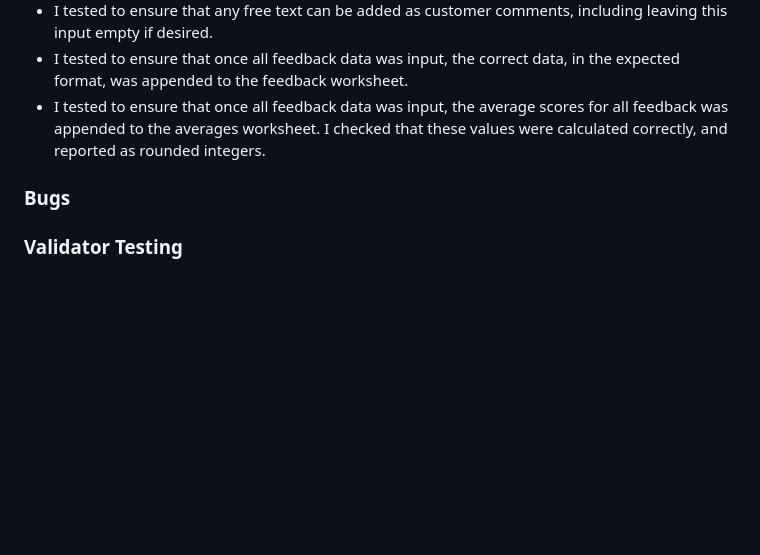
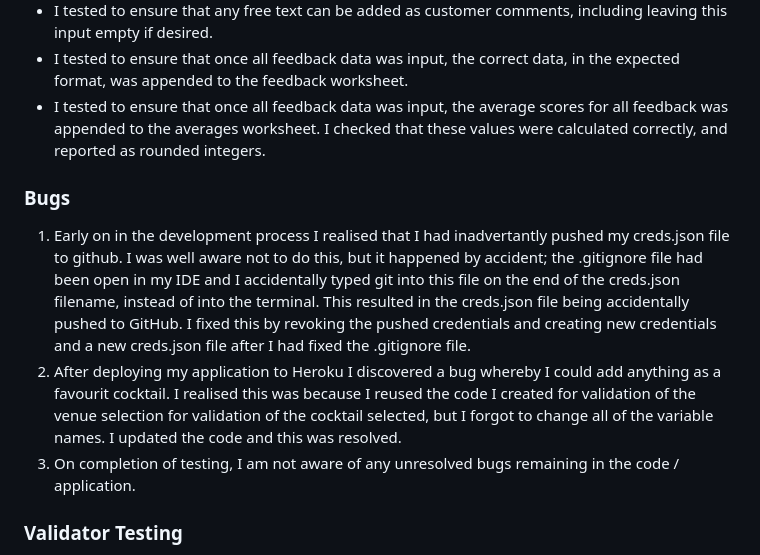
Before and after one commit to Jem212Mac/juniper-cocktails, a Markdown page: README.md, the part around the change. Drawn GitHub-style; blank space fills up the shorter version.

Commit message:
Add detail to the bugs section of the readme.md file

```diff
--- a/README.md
+++ b/README.md
@@ -67,7 +67,12 @@ Codeanywhere was used as the IDE for local development of the application and Gi
 * I tested to ensure that once all feedback data was input, the correct data, in the expected format, was appended to the feedback worksheet.
 * I tested to ensure that once all feedback data was input, the average scores for all feedback was appended to the averages worksheet.  I checked that these values were calculated correctly, and reported as rounded integers.
 
+
 ### Bugs
+
+1. Early on in the development process I realised that I had inadvertantly pushed my creds.json file to github.  I was well aware not to do this, but it happened by accident; the .gitignore file had been open in my IDE and I accidentally typed git into this file on the end of the creds.json filename, instead of into the terminal.  This resulted in the creds.json file being accidentally pushed to GitHub.  I fixed this by revoking the pushed credentials and creating new credentials and a new creds.json file after I had fixed the .gitignore file.
+2. After deploying my application to Heroku I discovered a bug whereby I could add anything as a favourit cocktail.  I realised this was because I reused the code I created for validation of the venue selection for validation of the cocktail selected, but I forgot to change all of the variable names.  I updated the code and this was resolved.
+3. On completion of testing, I am not aware of any unresolved bugs remaining in the code / application.
 
 
 ### Validator Testing
```
